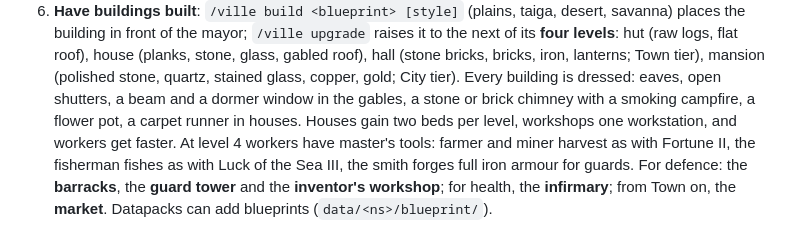
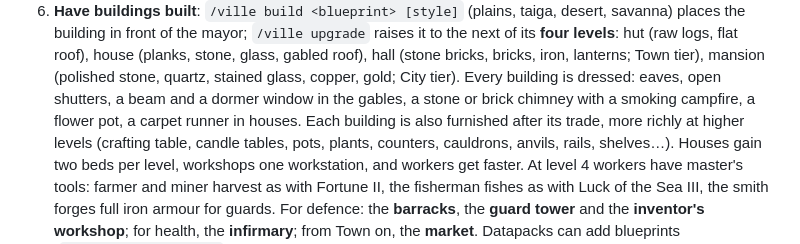
Before and after one commit to Ajustor/minecities, a Markdown page: README.en.md, the part around the change. Drawn GitHub-style.

```diff
--- a/README.en.md
+++ b/README.en.md
@@ -73,7 +73,8 @@ whole mod is translated into French and English.
    levels**: hut (raw logs, flat roof), house (planks, stone, glass, gabled roof), hall (stone bricks,
    bricks, iron, lanterns; Town tier), mansion (polished stone, quartz, stained glass, copper, gold;
    City tier). Every building is dressed: eaves, open shutters, a beam and a dormer window in the
-   gables, a stone or brick chimney with a smoking campfire, a flower pot, a carpet runner in houses.
+   gables, a stone or brick chimney with a smoking campfire, a flower pot, a carpet runner in houses. Each building is also furnished after its trade, more richly at higher
+   levels (crafting table, candle tables, pots, plants, counters, cauldrons, anvils, rails, shelves…).
    Houses gain two beds per level, workshops one workstation, and workers get faster. At
    level 4 workers have master's tools: farmer and miner harvest as with Fortune II, the fisherman
    fishes as with Luck of the Sea III, the smith forges full iron armour for guards. For defence: the **barracks**, the **guard tower** and the
```
Also changed, not shown: BRIEF.md (+3 -2 lines), README.md (+6 -3 lines).
